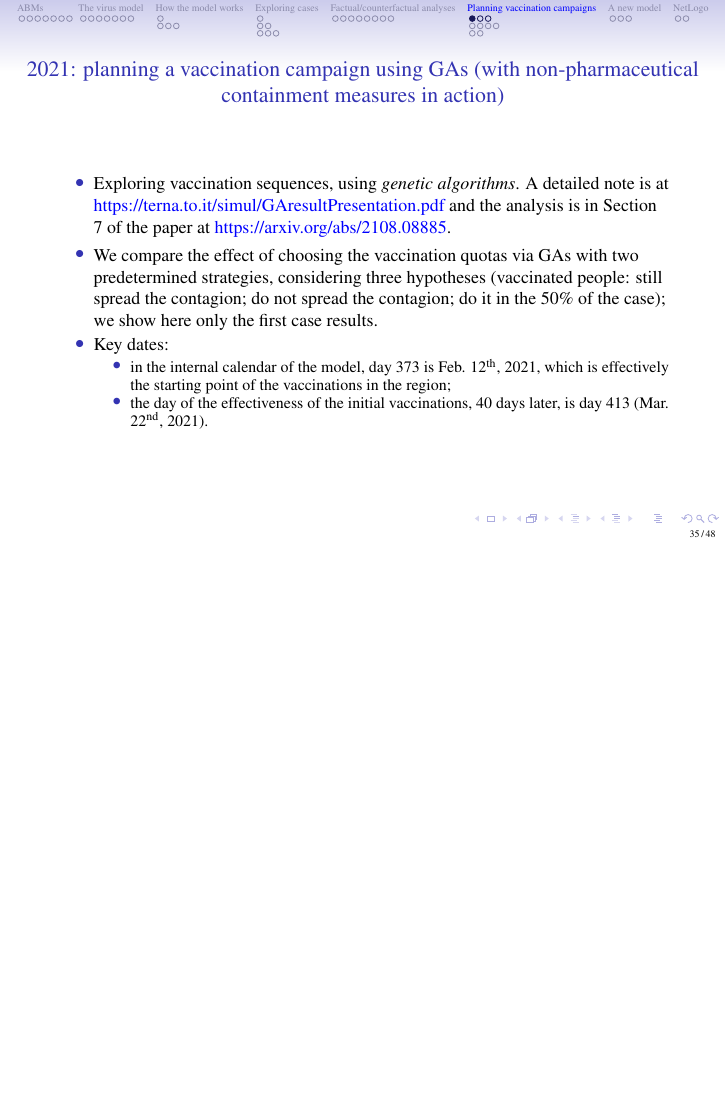
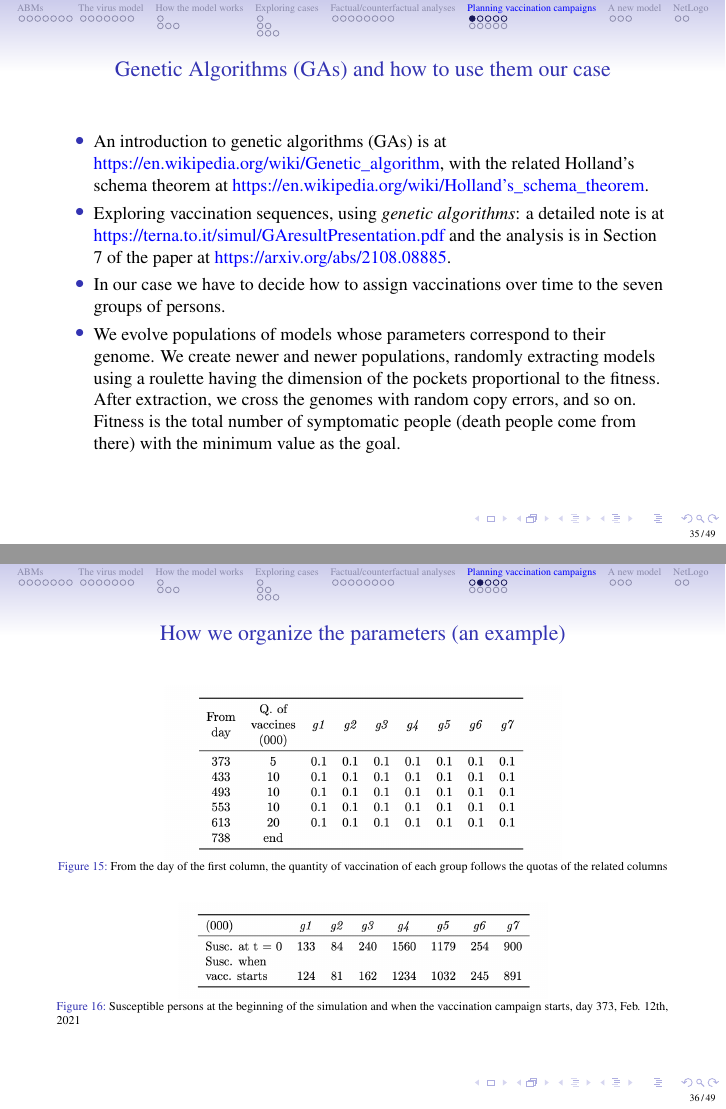
Before and after one commit to terna/ABMandMathsOfCities, LaTeX slides (PietroTerna_ABMandMathsOfCities_20220120.tex): page 35 of 48 before the commit and pages 35 and 36 of 49 after it, the two joined at a grey line, the shorter picture padded with empty space. Compiled offline with pdfLaTeX.

Commit message:
update with GAs

```diff
--- a/PietroTerna_ABMandMathsOfCities_20220120.tex
+++ b/PietroTerna_ABMandMathsOfCities_20220120.tex
@@ -878,14 +875,49 @@ second wave       & std   &  89.6 &        234.2 &   170.7 &          450.2 &  1
 \subsection{Introduction}
 
 %%%%%%%%%%%%%%%%%%%%%%%%%%%%%%%%%%%%%%%%%%%%%%%%%%%%%%%%%
-\begin{frame}{2021: planning a vaccination campaign using GAs (with non-pharmaceutical containment measures in action)}
+\begin{frame}{Genetic Algorithms (GAs) and how to use them our case}
+
 
 \begin{itemize}
 
-%\item An introduction to genetic algorithms (GAs) is at \url{https://en.wikipedia.org/wiki/Genetic_algorithm}, with the related Holland's schema theorem at
-%\url{https://en.wikipedia.org/wiki/Holland's_schema_theorem}.
+\item An introduction to genetic algorithms (GAs) is at \href{https://en.wikipedia.org/wiki/Genetic_algorithm}{https://en.wikipedia.org/wiki/Genetic\_algorithm}, with the related Holland's schema theorem at \href{https://en.wikipedia.org/wiki/Holland's_schema_theorem}{https://en.wikipedia.org/wiki/Holland's\_schema\_theorem}.
 
-\item Exploring vaccination sequences, using \emph{genetic algorithms}. A detailed note is at \href{https://terna.to.it/simul/GAresultPresentation.pdf}{https://terna.to.it/simul/GAresultPresentation.pdf} and the analysis is in Section 7 of the paper at \href{https://arxiv.org/abs/2108.08885}{https://arxiv.org/abs/2108.08885}.
+
+\item Exploring vaccination sequences, using \emph{genetic algorithms}: a detailed note is at \href{https://terna.to.it/simul/GAresultPresentation.pdf}{https://terna.to.it/simul/GAresultPresentation.pdf} and the analysis is in Section 7 of the paper at \href{https://arxiv.org/abs/2108.08885}{https://arxiv.org/abs/2108.08885}.
+
+\item In our case we have to decide how to assign vaccinations over time to the seven groups of persons.
+
+\item We evolve populations of models whose parameters correspond to their genome. We create newer and newer populations, randomly extracting models using a roulette having the dimension of the pockets proportional to the fitness. After extraction, we cross the genomes with random copy errors, and so on. Fitness is the total number of symptomatic people (death people come from there) with the minimum value as the goal.
+
+\end{itemize}
+
+\end{frame}
+
+%%%%%%%%%%%%%%%%%%%%%%%%%%%%%%%%%%%%%%%%%%%%%%%%%%%%%%%%%
+\begin{frame}{How we organize the parameters (an example)}
+
+
+\begin{figure}[H]
+\center
+\includegraphics[width=7cm]{GApar.png}
+\caption{From the day of the first column, the quantity of vaccination of each group follows the quotas of the related columns}
+\label{GApar}
+\end{figure}
+
+\begin{figure}[H]
+\center
+\includegraphics[width=6.5cm]{groups.png}
+\caption{Susceptible persons at the beginning of the simulation and when the vaccination campaign starts, day 373, Feb. 12th, 2021}
+\label{groups}
+\end{figure}
+
+
+\end{frame}
+
+%%%%%%%%%%%%%%%%%%%%%%%%%%%%%%%%%%%%%%%%%%%%%%%%%%%%%%%%%
+\begin{frame}{2021: planning a vaccination campaign using GAs, with non-pharmaceutical containment measures in action, but {\color{red} without the inclusion of the new external input, i.e., the Omicron variant}}
+
+\begin{itemize}
 
 \item We compare the effect of choosing the vaccination quotas via GAs with two predetermined strategies, considering three hypotheses (vaccinated people: still spread the contagion; do not spread the contagion; do it in the 50\% of the case); we show here only the first case results.
 
```
Also changed, not shown: GApar.png (added), andamento900.jpg, groups.png (added), PietroTerna_ABMandMathsOfCities_20220120.tex (39 more changed lines), 7 other files.
